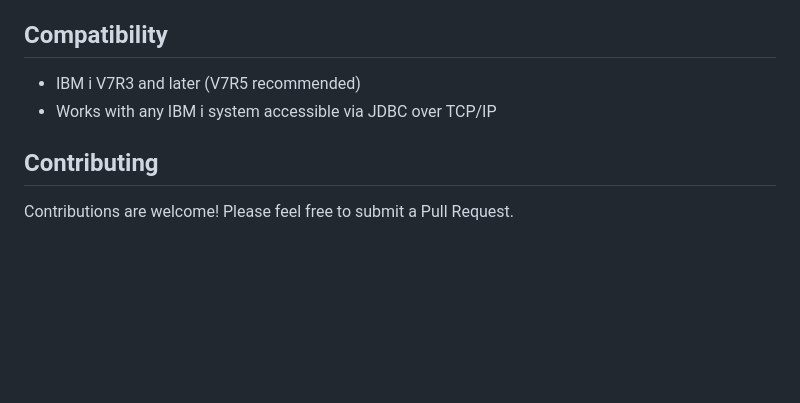
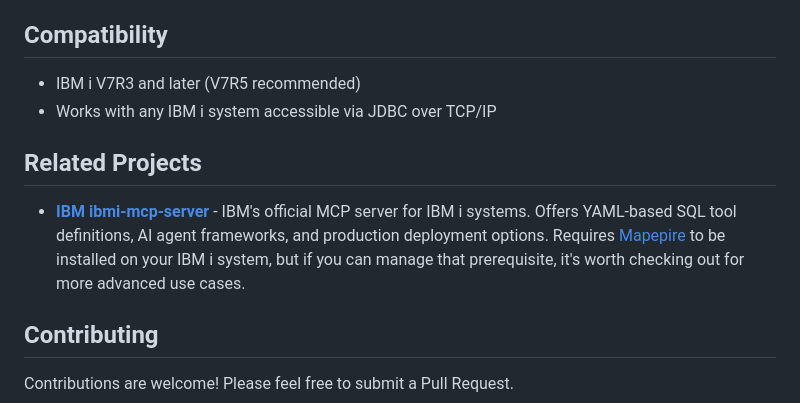
Before and after one commit to Strom-Capital/mcp-server-db2i, a Markdown page: README.md, the part around the change. GitHub-like rendering; blank space fills up the shorter version.

Commit message:
docs: add reference to IBM ibmi-mcp-server project

```diff
--- a/README.md
+++ b/README.md
@@ -237,6 +237,10 @@ npm start
 - IBM i V7R3 and later (V7R5 recommended)
 - Works with any IBM i system accessible via JDBC over TCP/IP
 
+## Related Projects
+
+- **[IBM ibmi-mcp-server](https://github.com/IBM/ibmi-mcp-server)** - IBM's official MCP server for IBM i systems. Offers YAML-based SQL tool definitions, AI agent frameworks, and production deployment options. Requires [Mapepire](https://mapepire-ibmi.github.io/) to be installed on your IBM i system, but if you can manage that prerequisite, it's worth checking out for more advanced use cases.
+
 ## Contributing
 
 Contributions are welcome! Please feel free to submit a Pull Request.
```
